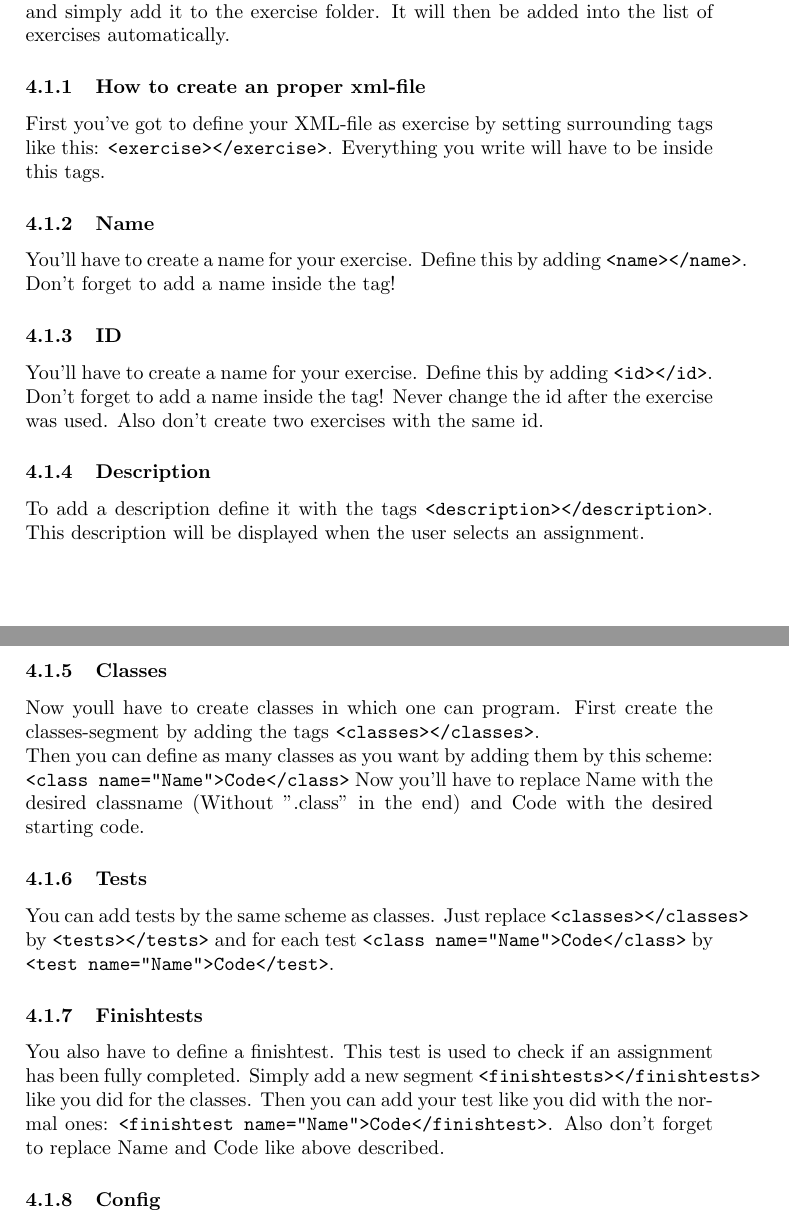
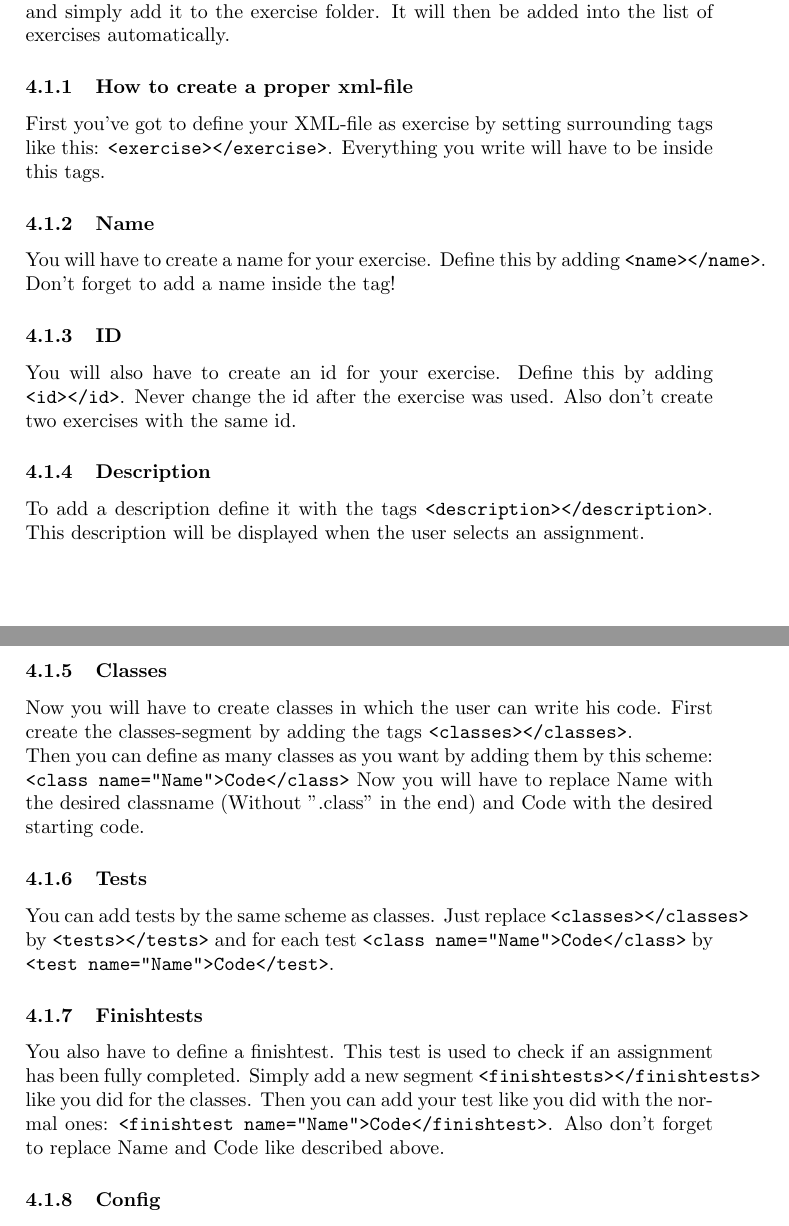
Before and after one commit to ProPra16/programmierpraktikum-abschlussprojekt-xxxmathxxx, a LaTeX document (manual/tddt_manual.tex): two parts of pages 3 and 4 of 5, joined at a grey line, cut so that both start at the same text. Compiled offline with pdfLaTeX.

Commit message:
Small grammatical fixes in the manual

```diff
--- a/manual/tddt_manual.tex
+++ b/manual/tddt_manual.tex
@@ -44,21 +44,21 @@ Also, as soon as you start your exercise, a timer starts ticking, so you got to
 The following section is for teachers and tutors only, as it describes how to write more exercises for the program, as well as how the implement them.
 \subsection{How to add your own exercises to the software}
 To add your own exercise to the program, you have to create a proper xml-file and simply add it to the exercise folder. It will then be added into the list of exercises automatically.
-\subsubsection{How to create an proper xml-file}
+\subsubsection{How to create a proper xml-file}
 First you've got to define your XML-file as exercise by setting surrounding tags like this:
 \texttt{<exercise></exercise>}. Everything you write will have to be inside this tags.
 \subsubsection{Name}
-You'll have to create a name for your exercise. Define this by adding \texttt{<name></name>}. Don't forget to add a name inside the tag!
+You will have to create a name for your exercise. Define this by adding \texttt{<name></name>}. Don't forget to add a name inside the tag!
 \subsubsection{ID}
-You'll have to create a name for your exercise. Define this by adding \texttt{<id></id>}. Don't forget to add a name inside the tag! Never change the id  after the exercise was used. Also don't create two exercises with the same id.
+You will also have to create an id for your exercise. Define this by adding \texttt{<id></id>}. Never change the id  after the exercise was used. Also don't create two exercises with the same id.
 \subsubsection{Description}
 To add a description define it with the tags \texttt{<description></description>}. This description will be displayed when the user selects an assignment.
 \subsubsection{Classes}
-Now youll have to create classes in which one can program. First create the classes-segment by adding the tags \texttt{<classes></classes>}. \newline
+Now you will have to create classes in which the user can write his code. First create the classes-segment by adding the tags \texttt{<classes></classes>}. \newline
 Then you can define as many classes as you want by adding them by this scheme: \newline
-\texttt{<class name="Name">Code</class>} Now you'll have to replace Name with the desired classname (Without ".class" in the end) and Code with the desired starting code.
+\texttt{<class name="Name">Code</class>} Now you will have to replace Name with the desired classname (Without ".class" in the end) and Code with the desired starting code.
 \subsubsection{Tests}
 You can add tests by the same scheme as classes. Just replace \texttt{<classes></classes>} by \texttt{<tests></tests>} and for each test \texttt{<class name="Name">Code</class>} by \texttt{<test name="Name">Code</test>}.
 \subsubsection{Finishtests}
-You also have to define a finishtest. This test is used to check if an assignment has been fully completed. Simply add a new segment \texttt{<finishtests></finishtests>} like you did for the classes. Then you can add your test like you did with the normal ones: \texttt{<finishtest name="Name">Code</finishtest>}. Also don't forget to replace Name and Code like above described.
+You also have to define a finishtest. This test is used to check if an assignment has been fully completed. Simply add a new segment \texttt{<finishtests></finishtests>} like you did for the classes. Then you can add your test like you did with the normal ones: \texttt{<finishtest name="Name">Code</finishtest>}. Also don't forget to replace Name and Code like described above.
 \subsubsection{Config}
```
Also changed, not shown: manual/tddt_manual.pdf, manual/tddt_manual.tex (2 more changed lines).
